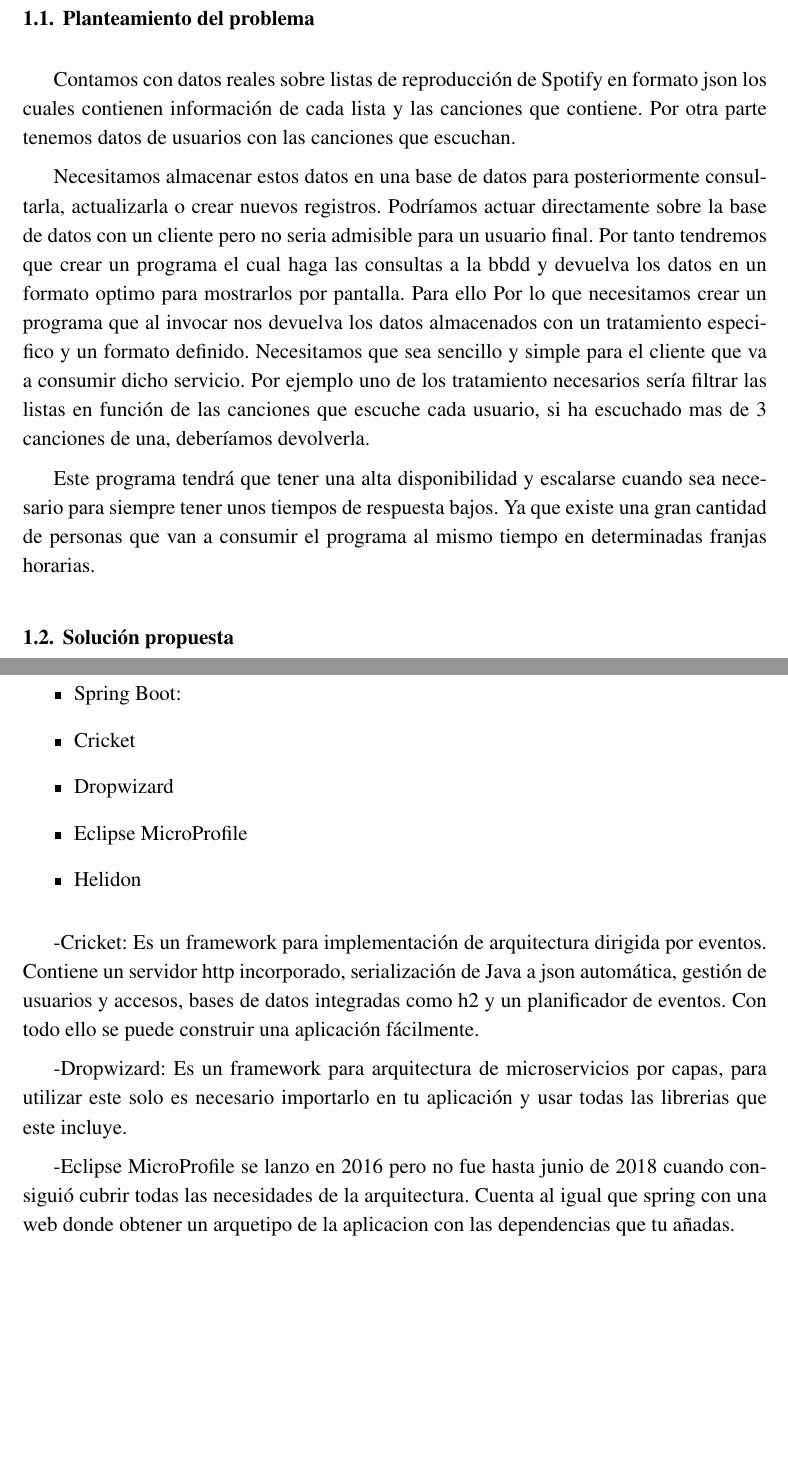
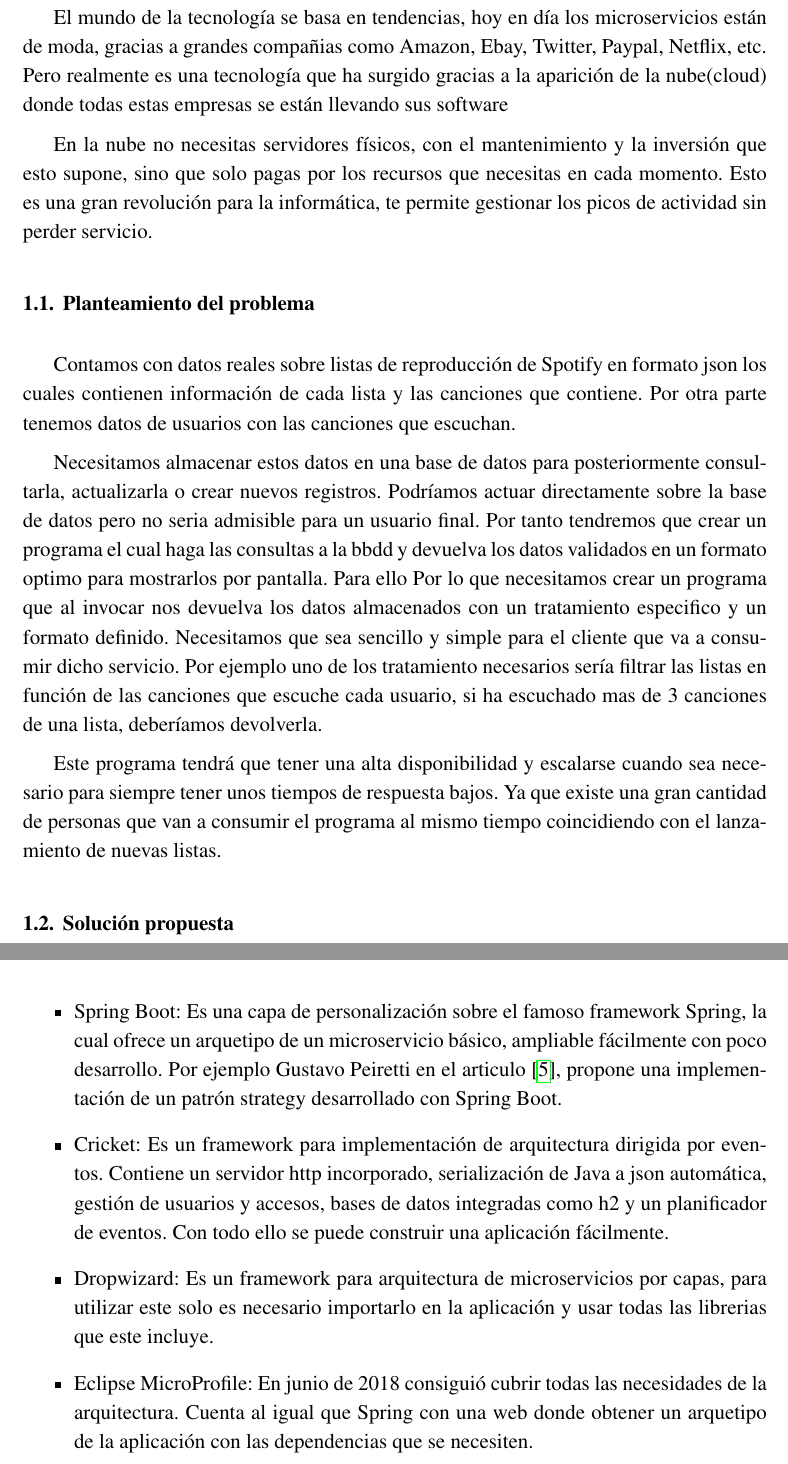
Before and after one commit to jesusRienda/memoria, a LaTeX document (TFG-Microservicios.tex): two parts of pages 13 and 20 of 29 before the commit and two parts of pages 13 and 21 of 31 after it, joined at a grey line, cut at the place of the change, the shorter picture padded with empty space. Compiled offline with pdfLaTeX.

Commit message:
reorganizacion

```diff
--- a/TFG-Microservicios.tex
+++ b/TFG-Microservicios.tex
@@ -349,6 +349,10 @@ hmargin=3cm
 \chapter{Introducción}
 
 	% COMENZAR A ESCRIBIR EL TRABAJO
+	El mundo de la tecnología se basa en tendencias, hoy en día los microservicios están de moda, gracias a grandes compañias como Amazon, Ebay, Twitter, Paypal, Netflix, etc. Pero realmente es una tecnología que ha surgido gracias a la aparición de la nube(cloud) donde todas estas empresas se están llevando sus software
+
+	En la nube no necesitas servidores físicos, con el mantenimiento y la inversión que esto supone, sino que solo pagas por los recursos que necesitas en cada momento. Esto es una gran revolución para la informática, te permite gestionar los picos de actividad sin perder servicio.
+
 
 	\section{Planteamiento del problema}
 	Contamos con datos reales sobre listas de reproducción de Spotify en formato json los cuales contienen información de cada lista y las canciones que contiene.
@@ -356,12 +360,12 @@ hmargin=3cm
 
 
 		Necesitamos almacenar estos datos en una base de datos para posteriormente consultarla, actualizarla o crear nuevos registros.
-		Podríamos actuar directamente sobre la base de datos con un cliente pero no seria admisible para un usuario final.
-		Por tanto tendremos que crear un programa el cual haga las consultas a la bbdd y devuelva los datos en un formato optimo para mostrarlos por pantalla.
+		Podríamos actuar directamente sobre la base de datos pero no seria admisible para un usuario final.
+		Por tanto tendremos que crear un programa el cual haga las consultas a la bbdd y devuelva los datos validados en un formato optimo para mostrarlos por pantalla.
 		Para ello Por lo que necesitamos crear un programa que al invocar nos devuelva los datos almacenados con un tratamiento especifico y un formato definido. Necesitamos que sea sencillo y simple para el cliente que va a consumir dicho servicio.
-		Por ejemplo uno de los tratamiento necesarios sería filtrar las listas en función de las canciones que escuche cada usuario, si ha escuchado mas de 3 canciones de una, deberíamos devolverla.
+		Por ejemplo uno de los tratamiento necesarios sería filtrar las listas en función de las canciones que escuche cada usuario, si ha escuchado mas de 3 canciones de una lista, deberíamos devolverla.
 
-		Este programa tendrá que tener una alta disponibilidad y escalarse cuando sea necesario para siempre tener unos tiempos de respuesta bajos. Ya que existe una gran cantidad de personas que van a consumir el programa al mismo tiempo en determinadas franjas horarias.
+		Este programa tendrá que tener una alta disponibilidad y escalarse cuando sea necesario para siempre tener unos tiempos de respuesta bajos. Ya que existe una gran cantidad de personas que van a consumir el programa al mismo tiempo coincidiendo con el lanzamiento de nuevas listas.
 
 	\section{Solución propuesta}
 	Para la solución de nuestro problema vamos a necesitar productos de distintos proveedores, ya que cada pequeña parte del programa la gestiona un software diferente.
@@ -493,21 +497,15 @@ hmargin=3cm
  Ionic surgió en 2013, siempre ha ido de la mano con Angular, desde AngularJs hasta las ultimas versiones del mismo. Ionic está diseñado para desarrollar aplicaciones híbridas, según este articulo de next-u \cite{AppHibridas} "Las aplicaciones híbridas son aplicaciones móviles diseñadas en un lenguaje de programación web (HTML5, CSS o JavaScript), junto con un framework (Cordova) que permite adaptar la vista web a cualquier vista de un dispositivo móvil. Es decir, no son más que una aplicación construida para ser utilizada o implementada en distintos sistemas operativos móviles evitándonos la tarea de crear una aplicación para cada sistema operativo."
 
  \subsection{Frameworks de java para microservicios}
- Por otra parte existen bastantes que se basan en java y ofrecen una arquitectura de microservicios estos son:
+ Por otra parte existen bastantes que se basan en java y ofrecen una arquitectura de microservicios, estan han surgido de las grandes empresas del sector como Oracle, Spring, Eclipse estos son:
 
  \begin{itemize}
- 	\item Spring Boot:
- 	\item Cricket
- 	\item Dropwizard
- 	\item Eclipse MicroProfile
- 	\item Helidon
+ 	\item Spring Boot: Es una capa de personalización sobre el famoso framework Spring, la cual ofrece un arquetipo de un microservicio básico, ampliable fácilmente con poco desarrollo. Por ejemplo Gustavo Peiretti en el articulo \cite{StrategySpringBoot}, propone una implementación de un patrón strategy desarrollado con Spring Boot.
+ 	\item Cricket: Es un framework para implementación de arquitectura dirigida por eventos. Contiene un servidor http incorporado, serialización de Java a json automática, gestión de usuarios y accesos, bases de datos integradas como h2 y un planificador de eventos. Con todo ello se puede construir una aplicación fácilmente.
+ 	\item Dropwizard: Es un framework para arquitectura de microservicios por capas, para utilizar este solo es necesario importarlo en la aplicación y usar todas las librerias que este incluye.
+ 	\item Eclipse MicroProfile: En junio de 2018 consiguió cubrir todas las necesidades de la arquitectura. Cuenta al igual que Spring con una web donde obtener un arquetipo de la aplicación con las dependencias que se necesiten.
+ 	\item Helidon: Es de las ultimas incorporaciones en la arquitectura. Pertenece a la compañía Oracle la cual lo utilizó internamente bajo el nombre "Java for Cloud" y que finalmente se ha liberado para todo el publico.
  \end{itemize}
-
-	-Cricket: Es un framework para implementación de arquitectura dirigida por eventos. Contiene un servidor http incorporado, serialización de Java a json automática, gestión de usuarios y accesos, bases de datos integradas como h2 y un planificador de eventos. Con todo ello se puede construir una aplicación fácilmente.
-
-	-Dropwizard: Es un framework para arquitectura de microservicios por capas, para utilizar este solo es necesario importarlo en tu aplicación y usar todas las librerias que este incluye.
-
-	-Eclipse MicroProfile se lanzo en 2016 pero no fue hasta junio de 2018 cuando consiguió cubrir todas las necesidades de la arquitectura. Cuenta al igual que spring con una web donde obtener un arquetipo de la aplicacion con las dependencias que tu añadas.
 
 	\section{Bases de datos}
 	En el proceso de diseño de una arquitectura otro módulo fundamental es el almacenamiento de los datos que vamos a utilizar, para ello usamos las bases de datos.
```
Also changed, not shown: bibliografia/bibliografia.bib (+21 -1 lines), TFG-Microservicios.bbl, TFG-Microservicios.pdf, TFG-Microservicios.tex (31 more changed lines), 7 other files.
